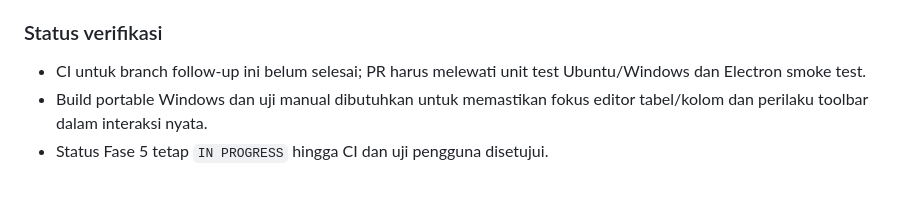
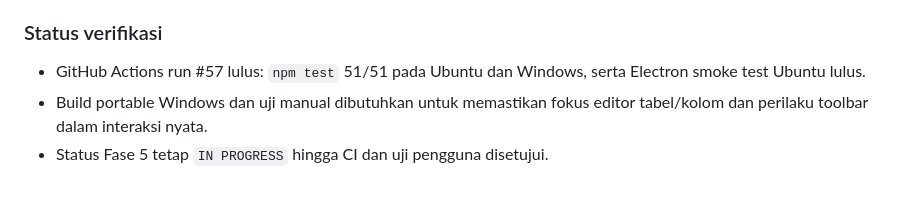
Before and after one commit to primemirza/thermal-receipt-studio, a Markdown page: PROGRESS.md, the part around the change. GitHub-like rendering.

Commit message:
Record passing Phase 5 inline-edit alignment unit and smoke CI run 57

```diff
--- a/PROGRESS.md
+++ b/PROGRESS.md
@@ -314,6 +314,6 @@ PR #14, #15, dan #16 telah di-merge berdasarkan uji pengguna. Follow-up terbaru
 - Alignment dan section bersarang dipertahankan dalam save/open `.trstudio`; tes regresi ditambah untuk alignment invalid, round-trip, click/double-click target, styling, dan insert section bertingkat.
 
 ### Status verifikasi
-- CI untuk branch follow-up ini belum selesai; PR harus melewati unit test Ubuntu/Windows dan Electron smoke test.
+- GitHub Actions run #57 lulus: `npm test` 51/51 pada Ubuntu dan Windows, serta Electron smoke test Ubuntu lulus.
 - Build portable Windows dan uji manual dibutuhkan untuk memastikan fokus editor tabel/kolom dan perilaku toolbar dalam interaksi nyata.
 - Status Fase 5 tetap `IN PROGRESS` hingga CI dan uji pengguna disetujui.
```
